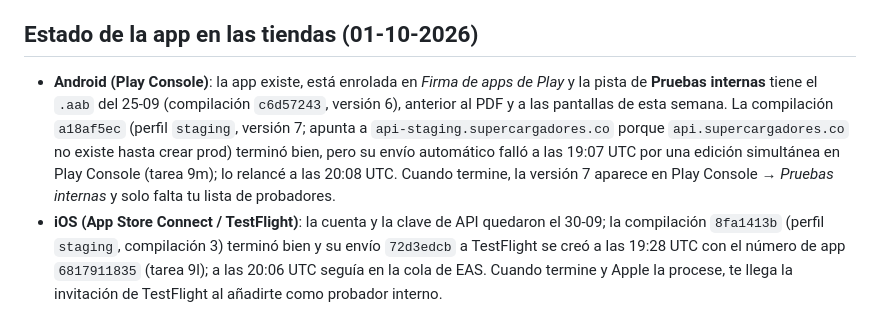
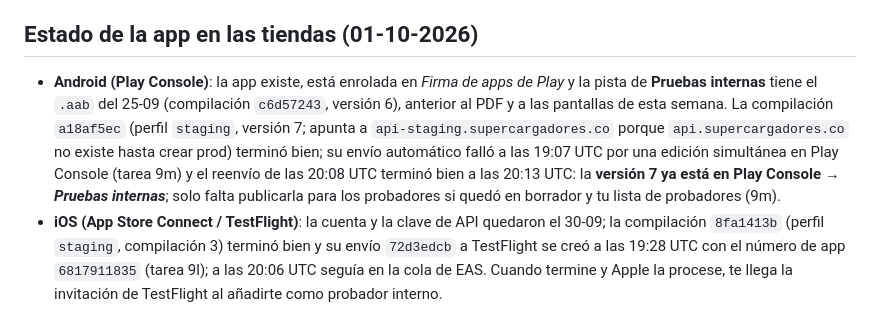
Before and after one commit to sbgbernal17/volt-platform, a Markdown page: docs/tareas-del-dueno.md, the part around one of its changes. GitHub-like rendering.

```diff
--- a/docs/tareas-del-dueno.md
+++ b/docs/tareas-del-dueno.md
@@ -104,7 +104,7 @@ Lo que haré yo sin esperarte: adaptador al proveedor DIAN detrás de un puerto
 
 ## Estado de la app en las tiendas (01-10-2026)
 
-- **Android (Play Console)**: la app existe, está enrolada en *Firma de apps de Play* y la pista de **Pruebas internas** tiene el `.aab` del 25-09 (compilación `c6d57243`, versión 6), anterior al PDF y a las pantallas de esta semana. La compilación `a18af5ec` (perfil `staging`, versión 7; apunta a `api-staging.supercargadores.co` porque `api.supercargadores.co` no existe hasta crear prod) terminó bien, pero su envío automático falló a las 19:07 UTC por una edición simultánea en Play Console (tarea 9m); lo relancé a las 20:08 UTC. Cuando termine, la versión 7 aparece en Play Console → *Pruebas internas* y solo falta tu lista de probadores.
+- **Android (Play Console)**: la app existe, está enrolada en *Firma de apps de Play* y la pista de **Pruebas internas** tiene el `.aab` del 25-09 (compilación `c6d57243`, versión 6), anterior al PDF y a las pantallas de esta semana. La compilación `a18af5ec` (perfil `staging`, versión 7; apunta a `api-staging.supercargadores.co` porque `api.supercargadores.co` no existe hasta crear prod) terminó bien; su envío automático falló a las 19:07 UTC por una edición simultánea en Play Console (tarea 9m) y el reenvío de las 20:08 UTC terminó bien a las 20:13 UTC: la **versión 7 ya está en Play Console → *Pruebas internas***; solo falta publicarla para los probadores si quedó en borrador y tu lista de probadores (9m).
 - **iOS (App Store Connect / TestFlight)**: la cuenta y la clave de API quedaron el 30-09; la compilación `8fa1413b` (perfil `staging`, compilación 3) terminó bien y su envío `72d3edcb` a TestFlight se creó a las 19:28 UTC con el número de app `6817911835` (tarea 9l); a las 20:06 UTC seguía en la cola de EAS. Cuando termine y Apple la procese, te llega la invitación de TestFlight al añadirte como probador interno.
 - Puedes seguir las compilaciones y los envíos en <https://expo.dev> (proyecto `volt-app` → *Builds* y *Submissions*) o pedirme el estado; el flujo *Diagnóstico de compilación (EAS)* con la opción *list* muestra las últimas compilaciones y con *submissions* los últimos envíos a las tiendas (estado, error y registro).
 
```
Also changed, not shown: other parts of docs/tareas-del-dueno.md (+1 -1 lines).
